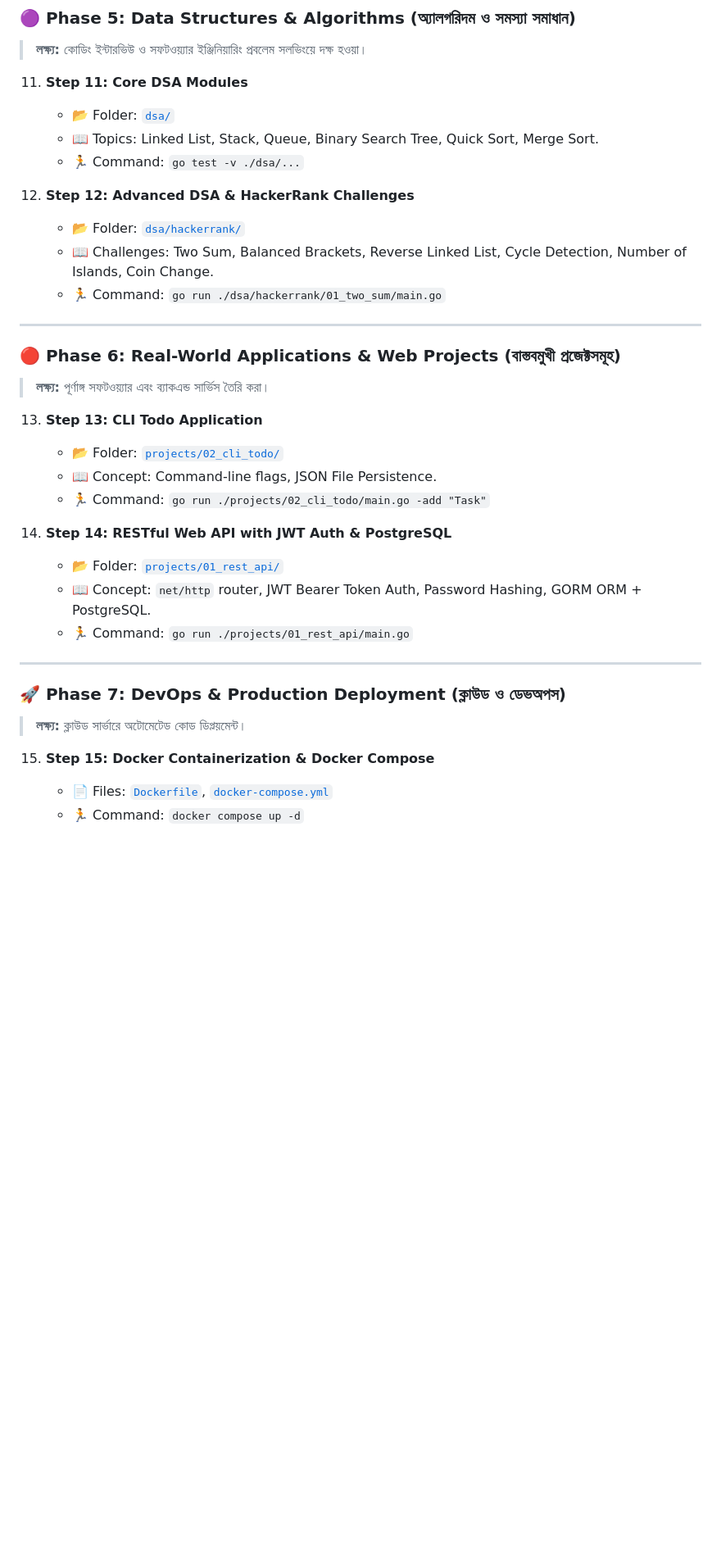
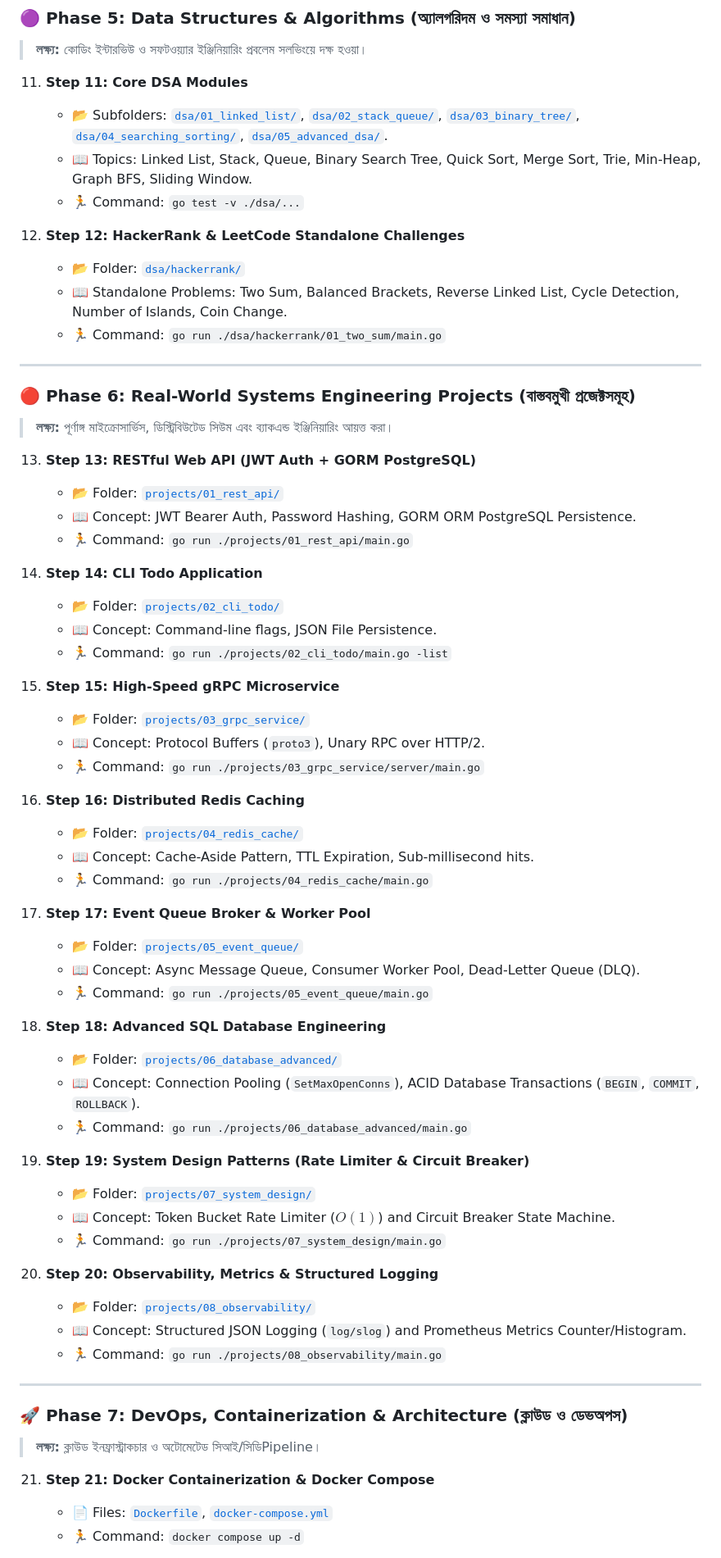
Before and after one commit to RoySuzon/go_learn, a Markdown page: ROADMAP.md, the part around one of its changes. Shown at 82% size. GitHub-like rendering; blank space fills up the shorter version.

Commit message:
docs: update ROADMAP.md with 23-step complete hierarchy tree for all new systems engineering projects

```diff
--- a/ROADMAP.md
+++ b/ROADMAP.md
@@ -107,36 +107,66 @@
 > **লক্ষ্য:** কোডিং ইন্টারভিউ ও সফটওয়্যার ইঞ্জিনিয়ারিং প্রবলেম সলভিংয়ে দক্ষ হওয়া।
 
 11. **Step 11: Core DSA Modules**
-    - 📂 Folder: [`dsa/`](dsa/)
-    - 📖 Topics: Linked List, Stack, Queue, Binary Search Tree, Quick Sort, Merge Sort.
+    - 📂 Subfolders: [`dsa/01_linked_list/`](dsa/01_linked_list/README.md), [`dsa/02_stack_queue/`](dsa/02_stack_queue/README.md), [`dsa/03_binary_tree/`](dsa/03_binary_tree/README.md), [`dsa/04_searching_sorting/`](dsa/04_searching_sorting/README.md), [`dsa/05_advanced_dsa/`](dsa/05_advanced_dsa/README.md).
+    - 📖 Topics: Linked List, Stack, Queue, Binary Search Tree, Quick Sort, Merge Sort, Trie, Min-Heap, Graph BFS, Sliding Window.
     - 🏃 Command: `go test -v ./dsa/...`
 
-12. **Step 12: Advanced DSA & HackerRank Challenges**
-    - 📂 Folder: [`dsa/hackerrank/`](dsa/hackerrank/)
-    - 📖 Challenges: Two Sum, Balanced Brackets, Reverse Linked List, Cycle Detection, Number of Islands, Coin Change.
+12. **Step 12: HackerRank & LeetCode Standalone Challenges**
+    - 📂 Folder: [`dsa/hackerrank/`](dsa/hackerrank/README.md)
+    - 📖 Standalone Problems: Two Sum, Balanced Brackets, Reverse Linked List, Cycle Detection, Number of Islands, Coin Change.
     - 🏃 Command: `go run ./dsa/hackerrank/01_two_sum/main.go`
 
 ---
 
-### 🔴 Phase 6: Real-World Applications & Web Projects (বাস্তবমুখী প্রজেক্টসমূহ)
-> **লক্ষ্য:** পূর্ণাঙ্গ সফটওয়্যার এবং ব্যাকএন্ড সার্ভিস তৈরি করা।
+### 🔴 Phase 6: Real-World Systems Engineering Projects (বাস্তবমুখী প্রজেক্টসমূহ)
+> **লক্ষ্য:** পূর্ণাঙ্গ মাইক্রোসার্ভিস, ডিস্ট্রিবিউটেড সিউম এবং ব্যাকএন্ড ইঞ্জিনিয়ারিং আয়ত্ত করা।
 
-13. **Step 13: CLI Todo Application**
-    - 📂 Folder: [`projects/02_cli_todo/`](projects/02_cli_todo/main.go)
+13. **Step 13: RESTful Web API (JWT Auth + GORM PostgreSQL)**
+    - 📂 Folder: [`projects/01_rest_api/`](projects/01_rest_api/README.md)
+    - 📖 Concept: JWT Bearer Auth, Password Hashing, GORM ORM PostgreSQL Persistence.
+    - 🏃 Command: `go run ./projects/01_rest_api/main.go`
+
+14. **Step 14: CLI Todo Application**
+    - 📂 Folder: [`projects/02_cli_todo/`](projects/02_cli_todo/README.md)
     - 📖 Concept: Command-line flags, JSON File Persistence.
-    - 🏃 Command: `go run ./projects/02_cli_todo/main.go -add "Task"`
+    - 🏃 Command: `go run ./projects/02_cli_todo/main.go -list`
 
-14. **Step 14: RESTful Web API with JWT Auth & PostgreSQL**
-    - 📂 Folder: [`projects/01_rest_api/`](projects/01_rest_api/main.go)
-    - 📖 Concept: `net/http` router, JWT Bearer Token Auth, Password Hashing, GORM ORM + PostgreSQL.
-    - 🏃 Command: `go run ./projects/01_rest_api/main.go`
+15. **Step 15: High-Speed gRPC Microservice**
+    - 📂 Folder: [`projects/03_grpc_service/`](projects/03_grpc_service/README.md)
+    - 📖 Concept: Protocol Buffers (`proto3`), Unary RPC over HTTP/2.
+    - 🏃 Command: `go run ./projects/03_grpc_service/server/main.go`
+
+16. **Step 16: Distributed Redis Caching**
+    - 📂 Folder: [`projects/04_redis_cache/`](projects/04_redis_cache/README.md)
+    - 📖 Concept: Cache-Aside Pattern, TTL Expiration, Sub-millisecond hits.
+    - 🏃 Command: `go run ./projects/04_redis_cache/main.go`
+
+17. **Step 17: Event Queue Broker & Worker Pool**
+    - 📂 Folder: [`projects/05_event_queue/`](projects/05_event_queue/README.md)
+    - 📖 Concept: Async Message Queue, Consumer Worker Pool, Dead-Letter Queue (DLQ).
+    - 🏃 Command: `go run ./projects/05_event_queue/main.go`
+
+18. **Step 18: Advanced SQL Database Engineering**
+    - 📂 Folder: [`projects/06_database_advanced/`](projects/06_database_advanced/README.md)
+    - 📖 Concept: Connection Pooling (`SetMaxOpenConns`), ACID Database Transactions (`BEGIN`, `COMMIT`, `ROLLBACK`).
+    - 🏃 Command: `go run ./projects/06_database_advanced/main.go`
+
+19. **Step 19: System Design Patterns (Rate Limiter & Circuit Breaker)**
+    - 📂 Folder: [`projects/07_system_design/`](projects/07_system_design/README.md)
+    - 📖 Concept: Token Bucket Rate Limiter ($O(1)$) and Circuit Breaker State Machine.
+    - 🏃 Command: `go run ./projects/07_system_design/main.go`
+
+20. **Step 20: Observability, Metrics & Structured Logging**
+    - 📂 Folder: [`projects/08_observability/`](projects/08_observability/README.md)
+    - 📖 Concept: Structured JSON Logging (`log/slog`) and Prometheus Metrics Counter/Histogram.
+    - 🏃 Command: `go run ./projects/08_observability/main.go`
 
 ---
 
-### 🚀 Phase 7: DevOps & Production Deployment (ক্লাউড ও ডেভঅপস)
-> **লক্ষ্য:** ক্লাউড সার্ভারে অটোমেটেড কোড ডিপ্লয়মেন্ট।
+### 🚀 Phase 7: DevOps, Containerization & Architecture (ক্লাউড ও ডেভঅপস)
+> **লক্ষ্য:** ক্লাউড ইনফ্রাস্ট্রাকচার ও অটোমেটেড সিআই/সিডিPipeline।
 
-15. **Step 15: Docker Containerization & Docker Compose**
+21. **Step 21: Docker Containerization & Docker Compose**
     - 📄 Files: [`Dockerfile`](Dockerfile), [`docker-compose.yml`](docker-compose.yml)
     - 🏃 Command: `docker compose up -d`
 
```
Also changed, not shown: other parts of ROADMAP.md (+12 -9 lines).
